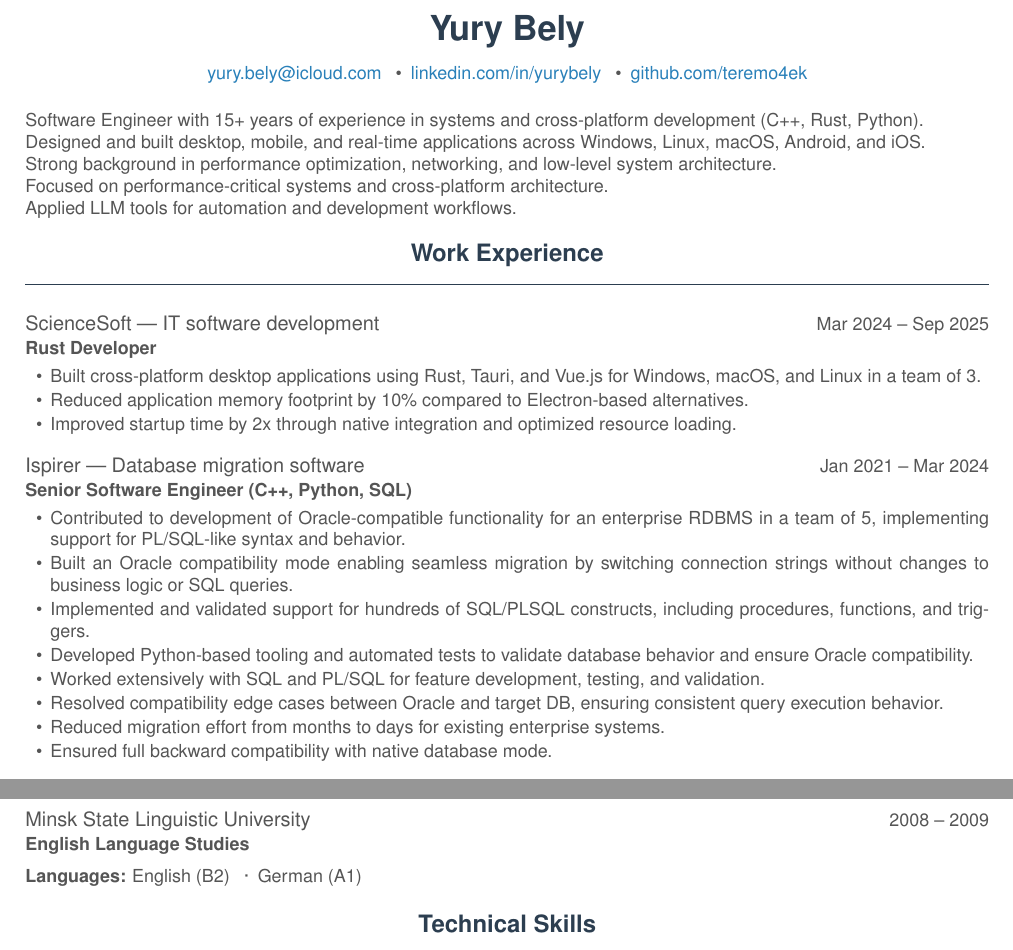
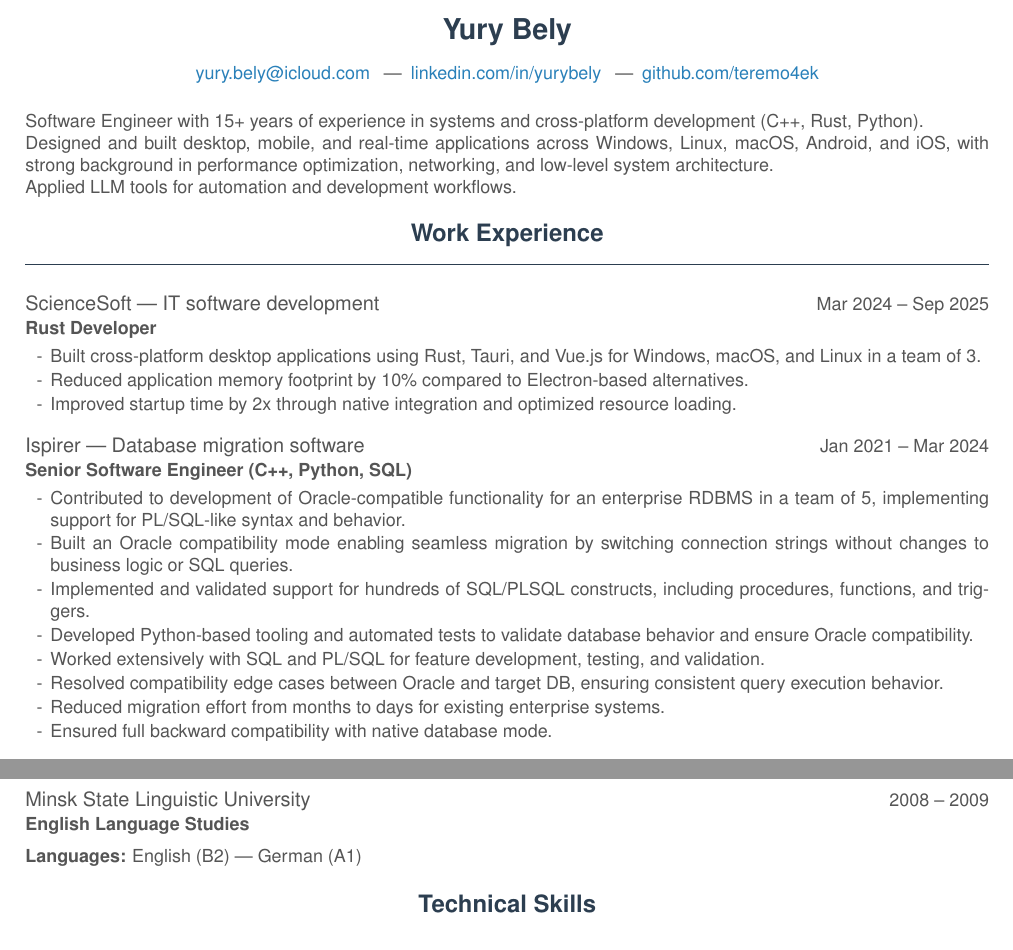
Before and after one commit to teremo4ek/cv, a LaTeX CV (yury_bely_cv.tex): two parts of pages 1 and 2 of 2, joined at a grey line, cut so that both start at the same text. Compiled offline with pdfLaTeX.

Commit message:
fix ATS compatibility: replace special chars, condense summary, adjust name size
- Replace bullet points (•) with dashes (-) for ATS parsing
- Replace \textbullet and \textperiodcentered separators with |
- Condense professional summary from 5 to 3 sentences (remove duplicate)
- Reduce name font size from \LARGE to \Large (14pt ATS limit)

Co-Authored-By: Claude Opus 4.7 <noreply@anthropic.com>

```diff
--- a/yury_bely_cv.tex
+++ b/yury_bely_cv.tex
@@ -29,6 +29,7 @@
     parsep=0pt,
     topsep=2pt,
     labelsep=4pt,
+    label=-,
 }
 \setlength{\itemindent}{0pt}
 
@@ -53,12 +54,12 @@
 
 % ── Header ──────────────────────────────────────────────
 \begin{center}
-    {\color{accent}\LARGE\bfseries Yury Bely}\\[8pt]
+    {\color{accent}\Large\bfseries Yury Bely}\\[8pt]
     {\small
     \href{mailto:yury.bely@icloud.com}{yury.bely@icloud.com}
-    \enspace\color{graytext}\textbullet\color{black}\enspace
+    \enspace\color{graytext}|\color{black}\enspace
     \href{https://linkedin.com/in/yurybely}{linkedin.com/in/yurybely}
-    \enspace\color{graytext}\textbullet\color{black}\enspace
+    \enspace\color{graytext}|\color{black}\enspace
     \href{https://github.com/teremo4ek}{github.com/teremo4ek}}
 \end{center}
 
@@ -66,9 +67,7 @@
 
 \noindent\color{graytext}\small
 Software Engineer with 15+ years of experience in systems and cross-platform development (C++, Rust, Python).\\
-Designed and built desktop, mobile, and real-time applications across Windows, Linux, macOS, Android, and iOS.\\
-Strong background in performance optimization, networking, and low-level system architecture.\\
-Focused on performance-critical systems and cross-platform architecture.\\
+Designed and built desktop, mobile, and real-time applications across Windows, Linux, macOS, Android, and iOS, with strong background in performance optimization, networking, and low-level system architecture.\\
 Applied LLM tools for automation and development workflows.
 
 % ── Experience ──────────────────────────────────────────
@@ -155,7 +154,7 @@ Applied LLM tools for automation and development workflows.
 \roleentry{Minsk State Linguistic University}{English Language Studies}{2008 -- 2009}
 
 \vspace{4pt}
-\noindent\small\textbf{Languages:} English (B2) \enspace\textperiodcentered\enspace German (A1)
+\noindent\small\textbf{Languages:} English (B2) | German (A1)
 
 % ── Skills ──────────────────────────────────────────────
 \heading{Technical Skills}
```
